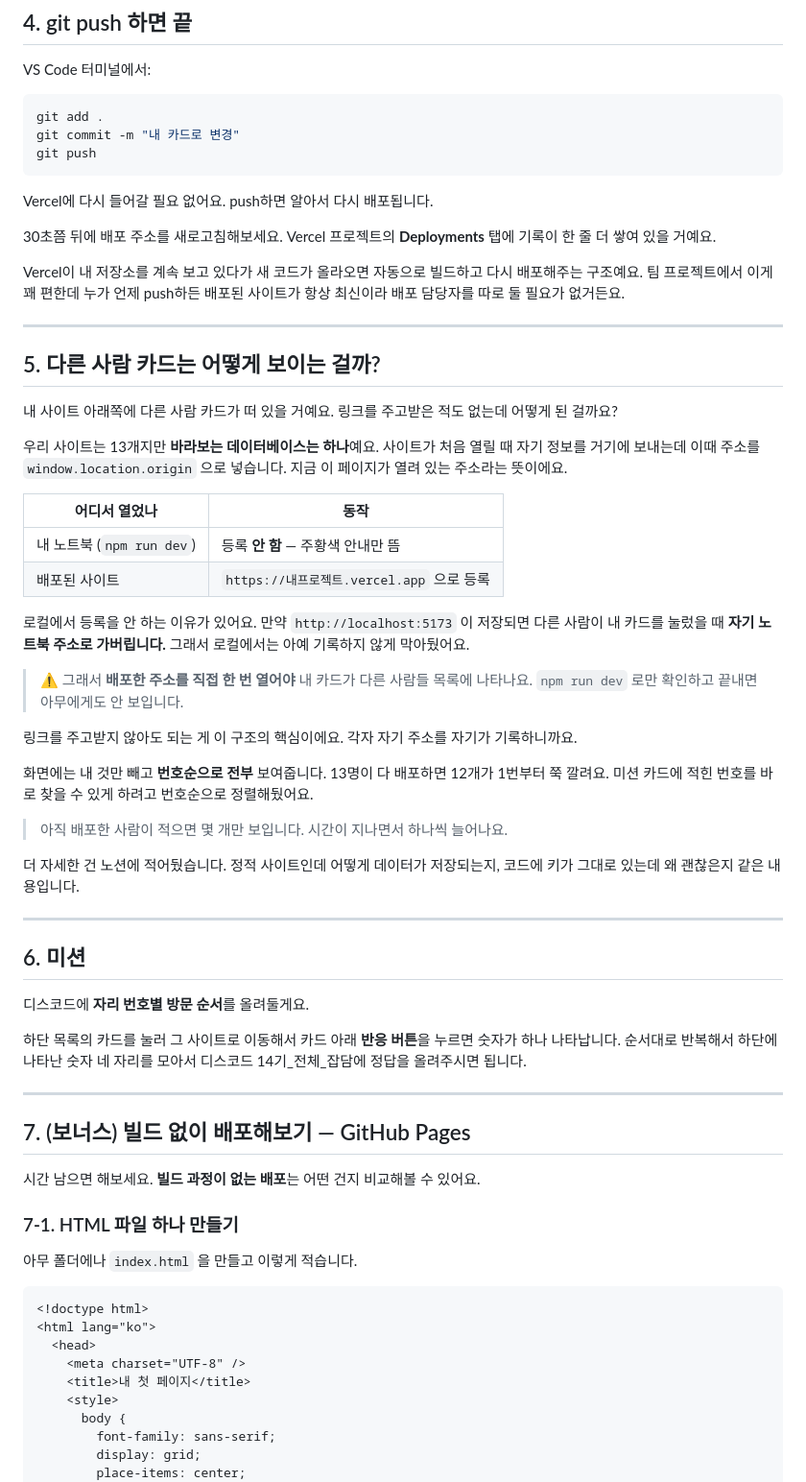
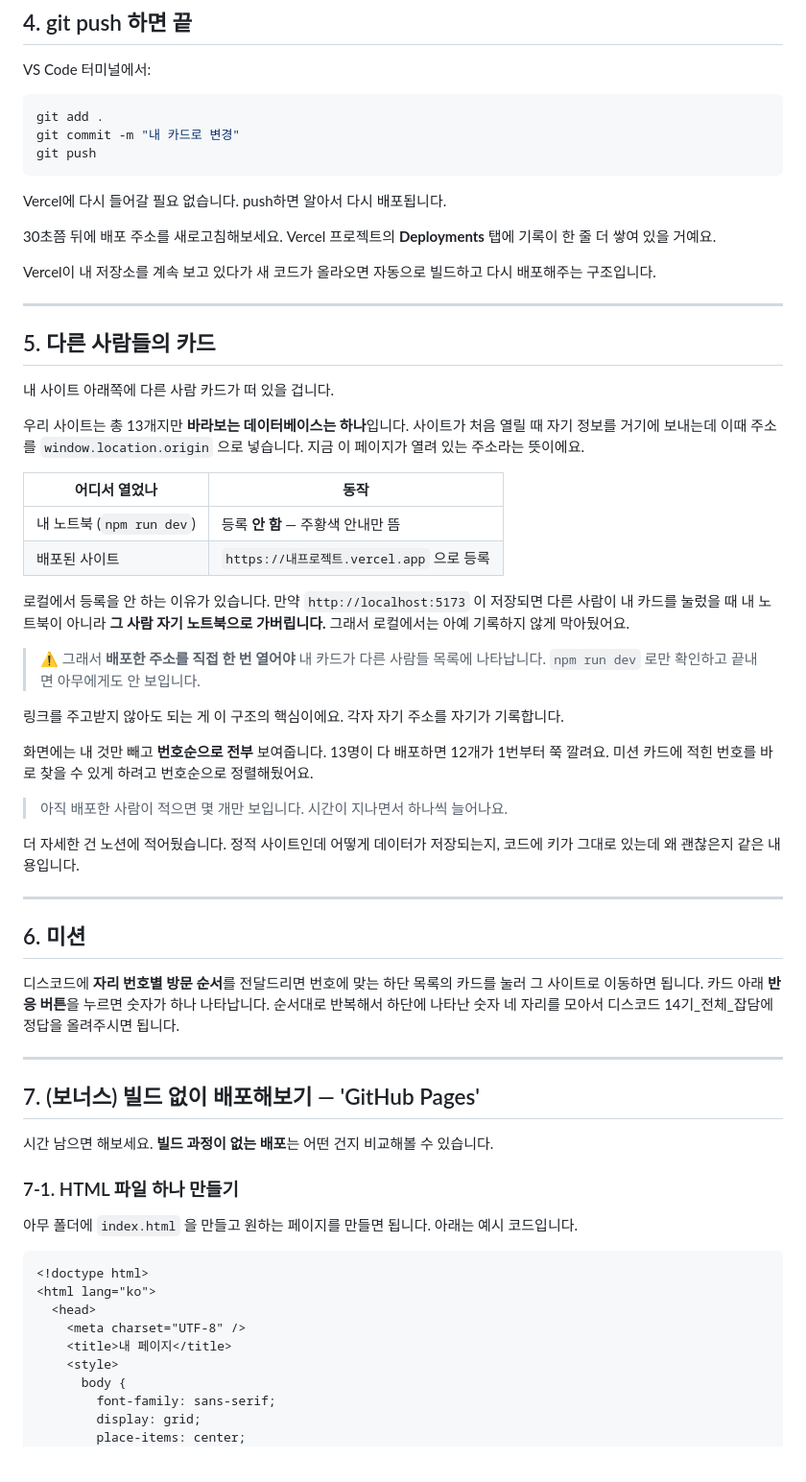
Before and after one commit to Queue-JY/poster-card-starter, a Markdown page: README.md, the part around one of its changes. Shown at 96% size. Drawn GitHub-style; blank space fills up the shorter version.

````diff
--- a/README.md
+++ b/README.md
@@ -155,30 +149,30 @@ git commit -m "내 카드로 변경"
 git push
 ```
 
-Vercel에 다시 들어갈 필요 없어요. push하면 알아서 다시 배포됩니다.
+Vercel에 다시 들어갈 필요 없습니다. push하면 알아서 다시 배포됩니다.
 
 30초쯤 뒤에 배포 주소를 새로고침해보세요. Vercel 프로젝트의 **Deployments** 탭에 기록이 한 줄 더 쌓여 있을 거예요.
 
-Vercel이 내 저장소를 계속 보고 있다가 새 코드가 올라오면 자동으로 빌드하고 다시 배포해주는 구조예요. 팀 프로젝트에서 이게 꽤 편한데 누가 언제 push하든 배포된 사이트가 항상 최신이라 배포 담당자를 따로 둘 필요가 없거든요.
+Vercel이 내 저장소를 계속 보고 있다가 새 코드가 올라오면 자동으로 빌드하고 다시 배포해주는 구조입니다.
 
 ---
 
-## 5. 다른 사람 카드는 어떻게 보이는 걸까?
+## 5. 다른 사람들의 카드
 
-내 사이트 아래쪽에 다른 사람 카드가 떠 있을 거예요. 링크를 주고받은 적도 없는데 어떻게 된 걸까요?
+내 사이트 아래쪽에 다른 사람 카드가 떠 있을 겁니다.
 
-우리 사이트는 13개지만 **바라보는 데이터베이스는 하나**예요. 사이트가 처음 열릴 때 자기 정보를 거기에 보내는데 이때 주소를 `window.location.origin` 으로 넣습니다. 지금 이 페이지가 열려 있는 주소라는 뜻이에요.
+우리 사이트는 총 13개지만 **바라보는 데이터베이스는 하나**입니다. 사이트가 처음 열릴 때 자기 정보를 거기에 보내는데 이때 주소를 `window.location.origin` 으로 넣습니다. 지금 이 페이지가 열려 있는 주소라는 뜻이에요.
 
 | 어디서 열었나 | 동작 |
 |---|---|
 | 내 노트북 (`npm run dev`) | 등록 **안 함** — 주황색 안내만 뜸 |
 | 배포된 사이트 | `https://내프로젝트.vercel.app` 으로 등록 |
 
-로컬에서 등록을 안 하는 이유가 있어요. 만약 `http://localhost:5173` 이 저장되면 다른 사람이 내 카드를 눌렀을 때 **자기 노트북 주소로 가버립니다.** 그래서 로컬에서는 아예 기록하지 않게 막아뒀어요.
+로컬에서 등록을 안 하는 이유가 있습니다. 만약 `http://localhost:5173` 이 저장되면 다른 사람이 내 카드를 눌렀을 때 내 노트북이 아니라 **그 사람 자기 노트북으로 가버립니다.** 그래서 로컬에서는 아예 기록하지 않게 막아뒀어요.
 
-> ⚠️ 그래서 **배포한 주소를 직접 한 번 열어야** 내 카드가 다른 사람들 목록에 나타나요. `npm run dev` 로만 확인하고 끝내면 아무에게도 안 보입니다.
+> ⚠️ 그래서 **배포한 주소를 직접 한 번 열어야** 내 카드가 다른 사람들 목록에 나타납니다. `npm run dev` 로만 확인하고 끝내면 아무에게도 안 보입니다.
 
-링크를 주고받지 않아도 되는 게 이 구조의 핵심이에요. 각자 자기 주소를 자기가 기록하니까요.
+링크를 주고받지 않아도 되는 게 이 구조의 핵심이에요. 각자 자기 주소를 자기가 기록합니다.
 
 화면에는 내 것만 빼고 **번호순으로 전부** 보여줍니다. 13명이 다 배포하면 12개가 1번부터 쭉 깔려요. 미션 카드에 적힌 번호를 바로 찾을 수 있게 하려고 번호순으로 정렬해뒀어요.
 
@@ -190,26 +184,24 @@ Vercel이 내 저장소를 계속 보고 있다가 새 코드가 올라오면
 
 ## 6. 미션
 
-디스코드에 **자리 번호별 방문 순서**를 올려둘게요.
-
-하단 목록의 카드를 눌러 그 사이트로 이동해서 카드 아래 **반응 버튼**을 누르면 숫자가 하나 나타납니다. 순서대로 반복해서 하단에 나타난 숫자 네 자리를 모아서 디스코드 14기_전체_잡담에 정답을 올려주시면 됩니다.
+디스코드에 **자리 번호별 방문 순서**를 전달드리면 번호에 맞는 하단 목록의 카드를 눌러 그 사이트로 이동하면 됩니다. 카드 아래 **반응 버튼**을 누르면 숫자가 하나 나타납니다. 순서대로 반복해서 하단에 나타난 숫자 네 자리를 모아서 디스코드 14기_전체_잡담에 정답을 올려주시면 됩니다.
 
 ---
 
-## 7. (보너스) 빌드 없이 배포해보기 — GitHub Pages
+## 7. (보너스) 빌드 없이 배포해보기 — 'GitHub Pages'
 
-시간 남으면 해보세요. **빌드 과정이 없는 배포**는 어떤 건지 비교해볼 수 있어요.
+시간 남으면 해보세요. **빌드 과정이 없는 배포**는 어떤 건지 비교해볼 수 있습니다.
 
 ### 7-1. HTML 파일 하나 만들기
 
-아무 폴더에나 `index.html` 을 만들고 이렇게 적습니다.
+아무 폴더에 `index.html` 을 만들고 원하는 페이지를 만들면 됩니다. 아래는 예시 코드입니다.
 
 ```html
 <!doctype html>
 <html lang="ko">
   <head>
     <meta charset="UTF-8" />
-    <title>내 첫 페이지</title>
+    <title>내 페이지</title>
     <style>
       body {
         font-family: sans-serif;
````
Also changed, not shown: other parts of README.md (+29 -35 lines), image.png (added).
